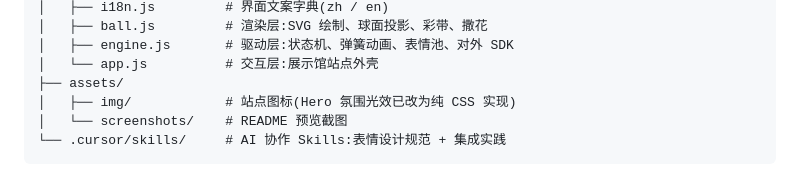
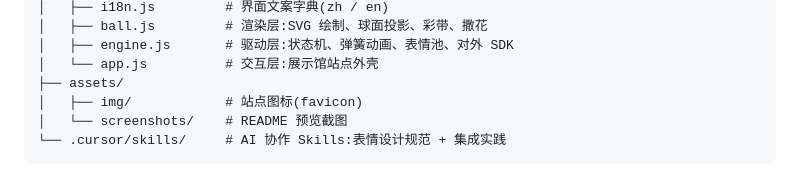
Before and after one commit to Vyenkor/EmotionBallDesktop, a Markdown page: README.md, the part around the change. Rendered like a GitHub page.

````diff
--- a/README.md
+++ b/README.md
@@ -53,7 +53,7 @@ emotion-ball/
 │   ├── engine.js       # 驱动层:状态机、弹簧动画、表情池、对外 SDK
 │   └── app.js          # 交互层:展示馆站点外壳
 ├── assets/
-│   ├── img/            # 站点图标(Hero 氛围光效已改为纯 CSS 实现)
+│   ├── img/            # 站点图标(favicon)
 │   └── screenshots/    # README 预览截图
 └── .cursor/skills/     # AI 协作 Skills:表情设计规范 + 集成实践
 ```
````
Also changed, not shown: README.en.md (+1 -1 lines), assets/screenshots/eb-hero-dark.png, 2 other files.
